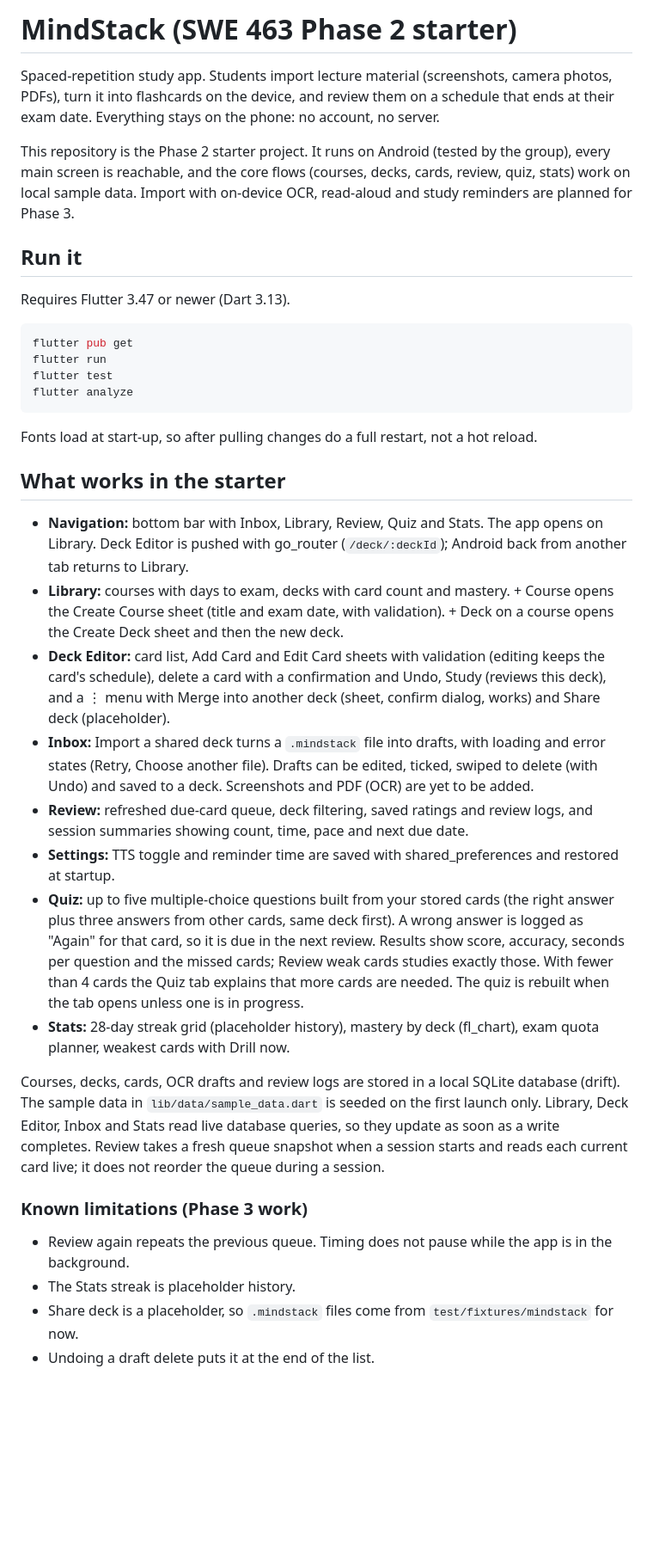
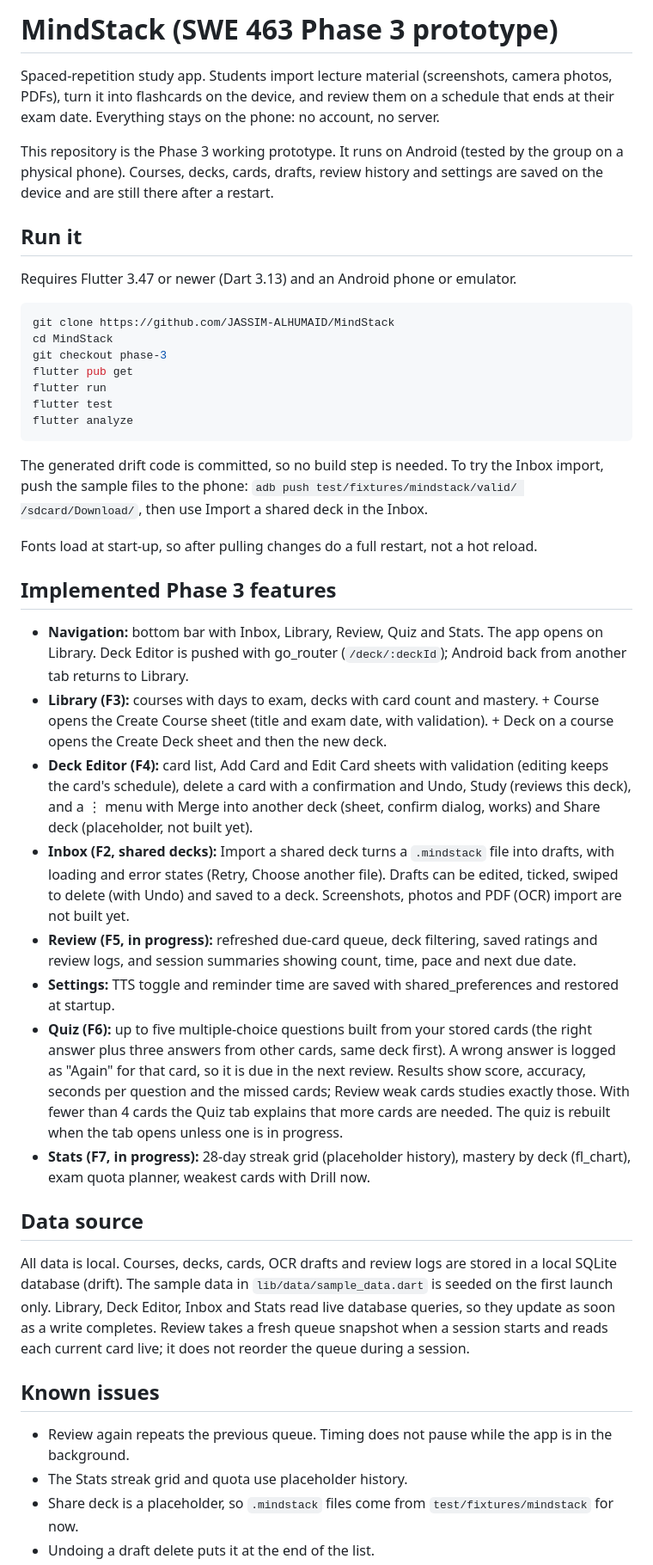
Before and after one commit to JASSIM-ALHUMAID/MindStack, a Markdown page: README.md, the part around one of its changes. Shown at 86% size. Drawn GitHub-style; blank space fills up the shorter version.

Commit message:
feat(docs): update readme

````diff
--- a/README.md
+++ b/README.md
@@ -1,39 +1,46 @@
-# MindStack (SWE 463 Phase 2 starter)
+# MindStack (SWE 463 Phase 3 prototype)
 
 Spaced-repetition study app. Students import lecture material (screenshots, camera photos, PDFs), turn it into flashcards on the device, and review them on a schedule that ends at their exam date. Everything stays on the phone: no account, no server.
 
-This repository is the Phase 2 starter project. It runs on Android (tested by the group), every main screen is reachable, and the core flows (courses, decks, cards, review, quiz, stats) work on local sample data. Import with on-device OCR, read-aloud and study reminders are planned for Phase 3.
+This repository is the Phase 3 working prototype. It runs on Android (tested by the group on a physical phone). Courses, decks, cards, drafts, review history and settings are saved on the device and are still there after a restart.
 
 ## Run it
 
-Requires Flutter 3.47 or newer (Dart 3.13).
+Requires Flutter 3.47 or newer (Dart 3.13) and an Android phone or emulator.
 
 ```bash
+git clone https://github.com/JASSIM-ALHUMAID/MindStack
+cd MindStack
+git checkout phase-3
 flutter pub get
 flutter run
 flutter test
 flutter analyze
 ```
 
+The generated drift code is committed, so no build step is needed. To try the Inbox import, push the sample files to the phone: `adb push test/fixtures/mindstack/valid/ /sdcard/Download/`, then use Import a shared deck in the Inbox.
+
 Fonts load at start-up, so after pulling changes do a full restart, not a hot reload.
 
-## What works in the starter
+## Implemented Phase 3 features
 
 - **Navigation:** bottom bar with Inbox, Library, Review, Quiz and Stats. The app opens on Library. Deck Editor is pushed with go_router (`/deck/:deckId`); Android back from another tab returns to Library.
-- **Library:** courses with days to exam, decks with card count and mastery. + Course opens the Create Course sheet (title and exam date, with validation). + Deck on a course opens the Create Deck sheet and then the new deck.
-- **Deck Editor:** card list, Add Card and Edit Card sheets with validation (editing keeps the card's schedule), delete a card with a confirmation and Undo, Study (reviews this deck), and a ⋮ menu with Merge into another deck (sheet, confirm dialog, works) and Share deck (placeholder).
-- **Inbox:** Import a shared deck turns a `.mindstack` file into drafts, with loading and error states (Retry, Choose another file). Drafts can be edited, ticked, swiped to delete (with Undo) and saved to a deck. Screenshots and PDF (OCR) are yet to be added.
-- **Review:** refreshed due-card queue, deck filtering, saved ratings and review logs, and session summaries showing count, time, pace and next due date.
+- **Library (F3):** courses with days to exam, decks with card count and mastery. + Course opens the Create Course sheet (title and exam date, with validation). + Deck on a course opens the Create Deck sheet and then the new deck.
+- **Deck Editor (F4):** card list, Add Card and Edit Card sheets with validation (editing keeps the card's schedule), delete a card with a confirmation and Undo, Study (reviews this deck), and a ⋮ menu with Merge into another deck (sheet, confirm dialog, works) and Share deck (placeholder, not built yet).
+- **Inbox (F2, shared decks):** Import a shared deck turns a `.mindstack` file into drafts, with loading and error states (Retry, Choose another file). Drafts can be edited, ticked, swiped to delete (with Undo) and saved to a deck. Screenshots, photos and PDF (OCR) import are not built yet.
+- **Review (F5, in progress):** refreshed due-card queue, deck filtering, saved ratings and review logs, and session summaries showing count, time, pace and next due date.
 - **Settings:** TTS toggle and reminder time are saved with shared_preferences and restored at startup.
-- **Quiz:** up to five multiple-choice questions built from your stored cards (the right answer plus three answers from other cards, same deck first). A wrong answer is logged as "Again" for that card, so it is due in the next review. Results show score, accuracy, seconds per question and the missed cards; Review weak cards studies exactly those. With fewer than 4 cards the Quiz tab explains that more cards are needed. The quiz is rebuilt when the tab opens unless one is in progress.
-- **Stats:** 28-day streak grid (placeholder history), mastery by deck (fl_chart), exam quota planner, weakest cards with Drill now.
+- **Quiz (F6):** up to five multiple-choice questions built from your stored cards (the right answer plus three answers from other cards, same deck first). A wrong answer is logged as "Again" for that card, so it is due in the next review. Results show score, accuracy, seconds per question and the missed cards; Review weak cards studies exactly those. With fewer than 4 cards the Quiz tab explains that more cards are needed. The quiz is rebuilt when the tab opens unless one is in progress.
+- **Stats (F7, in progress):** 28-day streak grid (placeholder history), mastery by deck (fl_chart), exam quota planner, weakest cards with Drill now.
 
-Courses, decks, cards, OCR drafts and review logs are stored in a local SQLite database (drift). The sample data in `lib/data/sample_data.dart` is seeded on the first launch only. Library, Deck Editor, Inbox and Stats read live database queries, so they update as soon as a write completes. Review takes a fresh queue snapshot when a session starts and reads each current card live; it does not reorder the queue during a session.
+## Data source
 
-### Known limitations (Phase 3 work)
+All data is local. Courses, decks, cards, OCR drafts and review logs are stored in a local SQLite database (drift). The sample data in `lib/data/sample_data.dart` is seeded on the first launch only. Library, Deck Editor, Inbox and Stats read live database queries, so they update as soon as a write completes. Review takes a fresh queue snapshot when a session starts and reads each current card live; it does not reorder the queue during a session.
+
+## Known issues
 
 - Review again repeats the previous queue. Timing does not pause while the app is in the background.
-- The Stats streak is placeholder history.
+- The Stats streak grid and quota use placeholder history.
 - Share deck is a placeholder, so `.mindstack` files come from `test/fixtures/mindstack` for now.
 - Undoing a draft delete puts it at the end of the list.
 - Arabic (right-to-left) text displays in the wrong order.
````
Also changed, not shown: other parts of README.md (+1 -1 lines).
